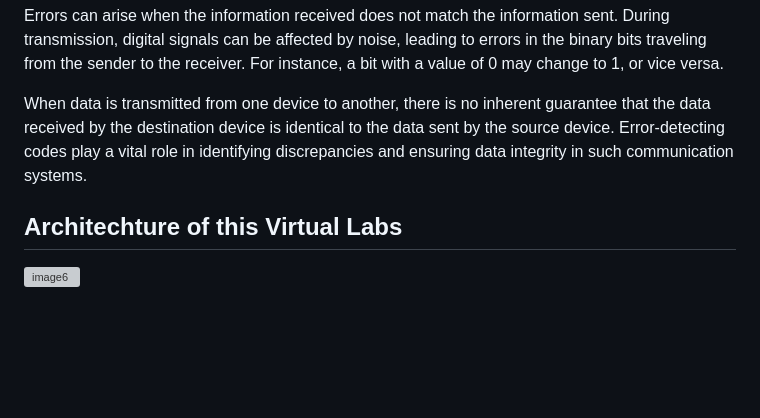
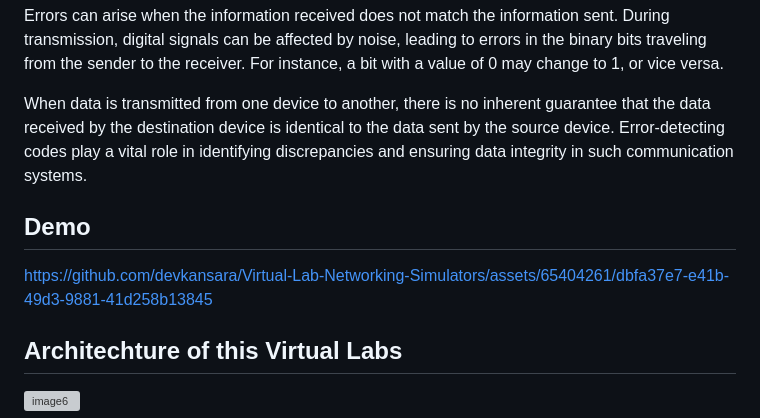
Before and after one commit to devkansara/Virtual-Lab-Networking-Simulators, a Markdown page: README.md, the part around the change. Drawn GitHub-style; blank space fills up the shorter version; grey boxes are pictures that could not be loaded.

```diff
--- a/README.md
+++ b/README.md
@@ -8,6 +8,9 @@ When a message is transmitted, it may become scrambled by noise or corrupted. To
 Errors can arise when the information received does not match the information sent. During transmission, digital signals can be affected by noise, leading to errors in the binary bits traveling from the sender to the receiver. For instance, a bit with a value of 0 may change to 1, or vice versa.
 
 When data is transmitted from one device to another, there is no inherent guarantee that the data received by the destination device is identical to the data sent by the source device. Error-detecting codes play a vital role in identifying discrepancies and ensuring data integrity in such communication systems.
+
+## Demo
+https://github.com/devkansara/Virtual-Lab-Networking-Simulators/assets/65404261/dbfa37e7-e41b-49d3-9881-41d258b13845
 
 ## Architechture of this Virtual Labs
 ![image6](https://github.com/devkansara/Virtual-Lab-Networking-Simulators/assets/65404261/1b7d7c7d-d253-4235-ad0c-d937c9c024e2)
```
